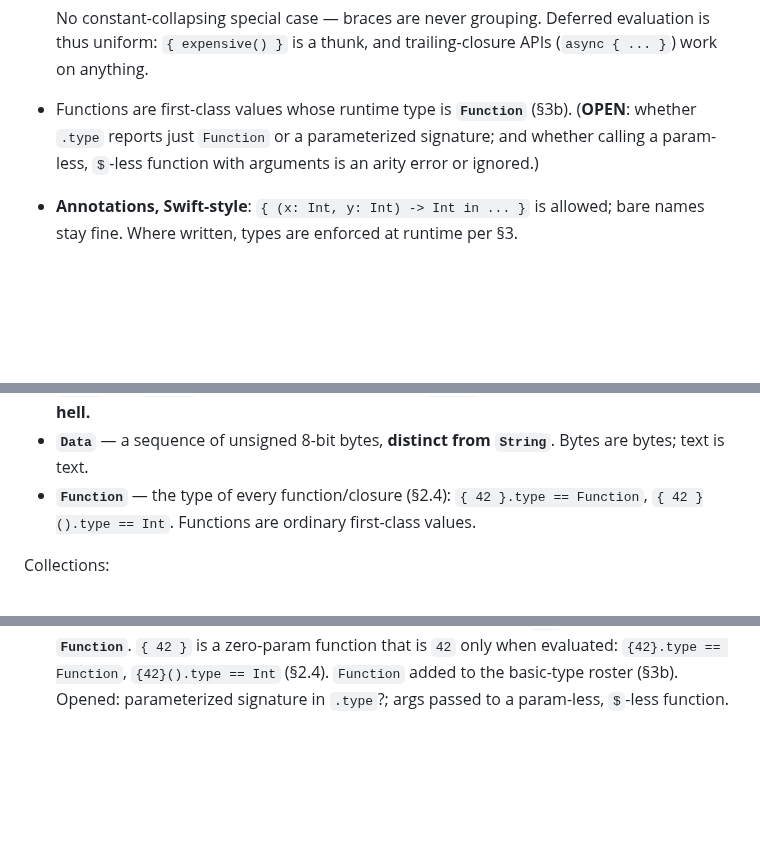
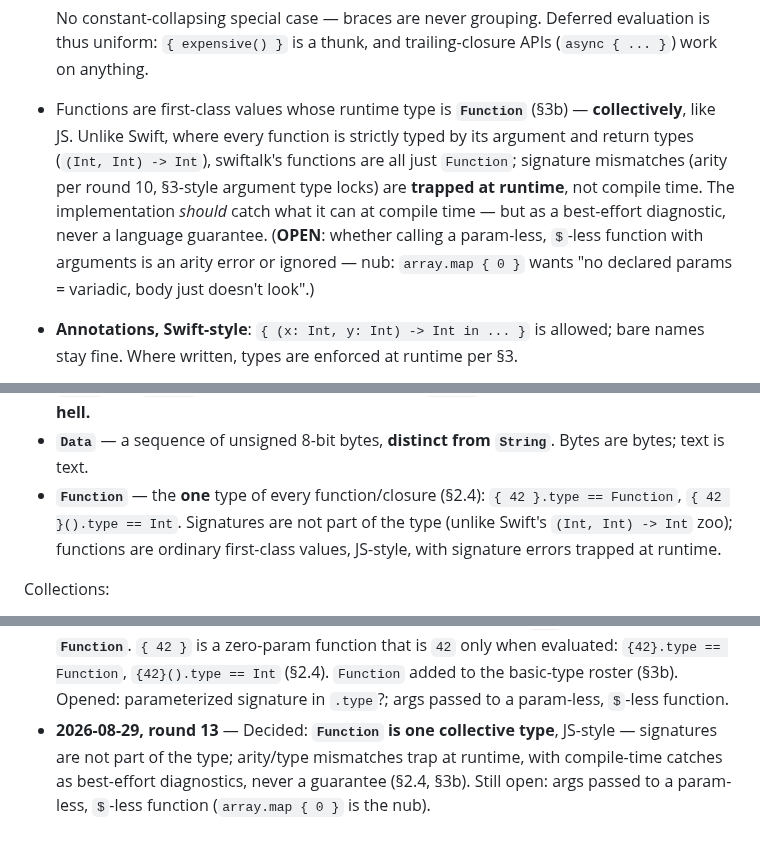
Before and after one commit to dankogai/swiftalk, a Markdown page: Design.md, 3 parts joined by grey strips. GitHub-like rendering; blank space fills up the shorter version.

Commit message:
Round 13: Function is one collective type, JS-style
Signatures are not part of the type — no (Int, Int) -> Int zoo.
Arity and argument-type mismatches trap at runtime; the implementation
should catch what it can at compile time, but only as a best-effort
diagnostic, never a language guarantee.

Co-Authored-By: Claude Fable 5 <noreply@anthropic.com>

```diff
--- a/Design.md
+++ b/Design.md
@@ -130,9 +130,16 @@ Further decisions:
   Deferred evaluation is thus uniform: `{ expensive() }` is a thunk,
   and trailing-closure APIs (`async { ... }`) work on anything.
 * Functions are first-class values whose runtime type is **`Function`**
-  (§3b). (**OPEN**: whether `.type` reports just `Function` or a
-  parameterized signature; and whether calling a param-less, `$`-less
-  function with arguments is an arity error or ignored.)
+  (§3b) — **collectively**, like JS. Unlike Swift, where every function
+  is strictly typed by its argument and return types
+  (`(Int, Int) -> Int`), swiftalk's functions are all just `Function`;
+  signature mismatches (arity per round 10, §3-style argument type
+  locks) are **trapped at runtime**, not compile time. The
+  implementation *should* catch what it can at compile time — but as a
+  best-effort diagnostic, never a language guarantee.
+  (**OPEN**: whether calling a param-less, `$`-less function with
+  arguments is an arity error or ignored — nub: `array.map { 0 }`
+  wants "no declared params = variadic, body just doesn't look".)
 * **Annotations, Swift-style**: `{ (x: Int, y: Int) -> Int in ... }`
   is allowed; bare names stay fine. Where written, types are enforced
   at runtime per §3.
@@ -211,9 +218,11 @@ Primitives:
   optionally. **No `.utf16` view — UTF-16 needs to go to hell.**
 * **`Data`** — a sequence of unsigned 8-bit bytes, **distinct from
   `String`**. Bytes are bytes; text is text.
-* **`Function`** — the type of every function/closure (§2.4):
-  `{ 42 }.type == Function`, `{ 42 }().type == Int`. Functions are
-  ordinary first-class values.
+* **`Function`** — the **one** type of every function/closure (§2.4):
+  `{ 42 }.type == Function`, `{ 42 }().type == Int`. Signatures are
+  not part of the type (unlike Swift's `(Int, Int) -> Int` zoo);
+  functions are ordinary first-class values, JS-style, with signature
+  errors trapped at runtime.
 
 Collections:
 
@@ -547,3 +556,8 @@ let text   = bytes.String                     // String? — bytes may not be te
   `{42}().type == Int` (§2.4). `Function` added to the basic-type
   roster (§3b). Opened: parameterized signature in `.type`?; args
   passed to a param-less, `$`-less function.
+* **2026-08-29, round 13** — Decided: **`Function` is one collective
+  type**, JS-style — signatures are not part of the type; arity/type
+  mismatches trap at runtime, with compile-time catches as best-effort
+  diagnostics, never a guarantee (§2.4, §3b). Still open: args passed
+  to a param-less, `$`-less function (`array.map { 0 }` is the nub).
```
